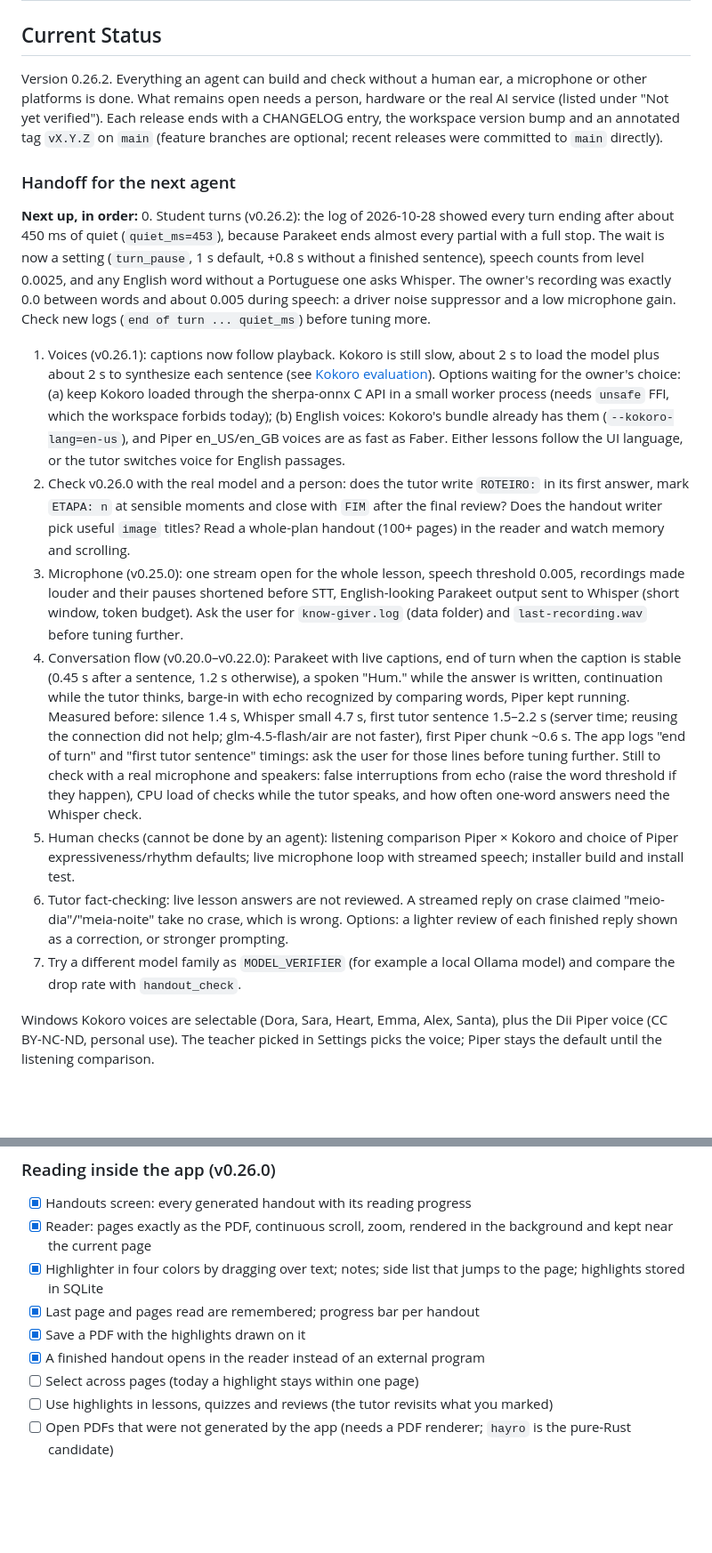
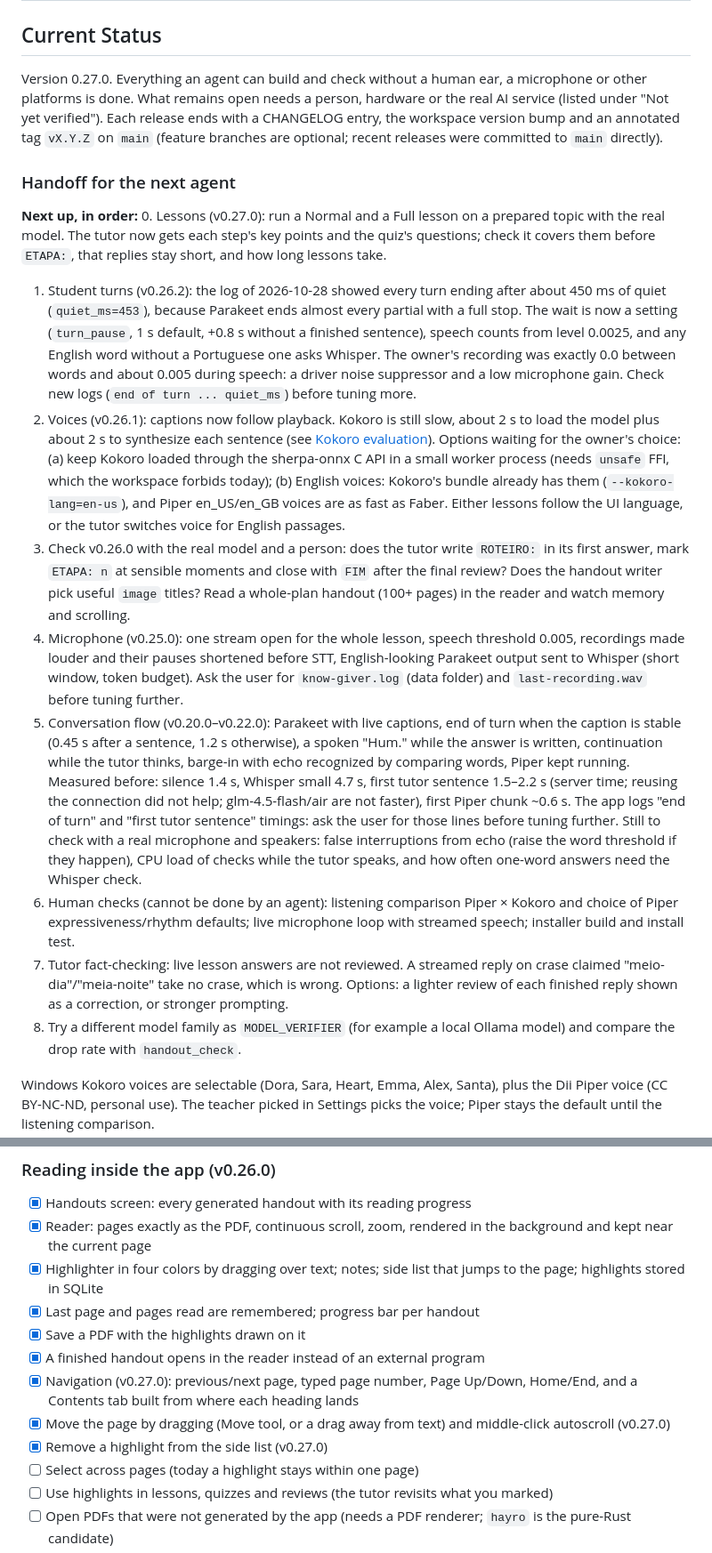
Before and after one commit to czarist/know-giver, a Markdown page: ROADMAP.md, 2 parts joined by grey strips. Shown at 89% size. Rendered like a GitHub page; blank space fills up the shorter version.

```diff
--- a/ROADMAP.md
+++ b/ROADMAP.md
@@ -2,7 +2,7 @@
 
 ## Current Status
 
-Version 0.26.2. Everything an agent can build and check without a human ear, a
+Version 0.27.0. Everything an agent can build and check without a human ear, a
 microphone or other platforms is done. What remains open needs a person, hardware or
 the real AI service (listed under "Not yet verified"). Each release ends with a
 CHANGELOG entry, the workspace version bump and an annotated tag `vX.Y.Z` on `main`
@@ -11,14 +11,17 @@ CHANGELOG entry, the workspace version bump and an annotated tag `vX.Y.Z` on `ma
 ### Handoff for the next agent
 
 **Next up, in order:**
-0. Student turns (v0.26.2): the log of 2026-10-28 showed every turn ending after
+0. Lessons (v0.27.0): run a Normal and a Full lesson on a prepared topic with the
+   real model. The tutor now gets each step's key points and the quiz's questions; check
+   it covers them before `ETAPA:`, that replies stay short, and how long lessons take.
+1. Student turns (v0.26.2): the log of 2026-10-28 showed every turn ending after
    about 450 ms of quiet (`quiet_ms=453`), because Parakeet ends almost every partial
    with a full stop. The wait is now a setting (`turn_pause`, 1 s default, +0.8 s
    without a finished sentence), speech counts from level 0.0025, and any English
    word without a Portuguese one asks Whisper. The owner's recording was exactly 0.0
    between words and about 0.005 during speech: a driver noise suppressor and a low
    microphone gain. Check new logs (`end of turn ... quiet_ms`) before tuning more.
-1. Voices (v0.26.1): captions now follow playback. Kokoro is still slow, about 2 s
+2. Voices (v0.26.1): captions now follow playback. Kokoro is still slow, about 2 s
    to load the model plus about 2 s to synthesize each sentence (see
    [Kokoro evaluation](docs/kokoro-evaluation.md#latency-in-lessons-2026-10-28)).
    Options waiting for the owner's choice:
@@ -27,15 +30,15 @@ CHANGELOG entry, the workspace version bump and an annotated tag `vX.Y.Z` on `ma
    (b) English voices: Kokoro's bundle already has them (`--kokoro-lang=en-us`), and
    Piper en_US/en_GB voices are as fast as Faber. Either lessons follow the UI
    language, or the tutor switches voice for English passages.
-2. Check v0.26.0 with the real model and a person: does the tutor write `ROTEIRO:`
+3. Check v0.26.0 with the real model and a person: does the tutor write `ROTEIRO:`
    in its first answer, mark `ETAPA: n` at sensible moments and close with `FIM` after
    the final review? Does the handout writer pick useful `image` titles? Read a
    whole-plan handout (100+ pages) in the reader and watch memory and scrolling.
-3. Microphone (v0.25.0): one stream open for the whole lesson, speech threshold 0.005,
+4. Microphone (v0.25.0): one stream open for the whole lesson, speech threshold 0.005,
    recordings made louder and their pauses shortened before STT, English-looking Parakeet output sent to
    Whisper (short window, token budget). Ask the user for `know-giver.log` (data
    folder) and `last-recording.wav` before tuning further.
-4. Conversation flow (v0.20.0–v0.22.0): Parakeet with live captions, end of turn when
+5. Conversation flow (v0.20.0–v0.22.0): Parakeet with live captions, end of turn when
    the caption is stable (0.45 s after a sentence, 1.2 s otherwise), a spoken "Hum."
    while the answer is written, continuation while the tutor thinks, barge-in with echo
    recognized by comparing words, Piper kept running. Measured before: silence 1.4 s,
@@ -46,13 +49,13 @@ CHANGELOG entry, the workspace version bump and an annotated tag `vX.Y.Z` on `ma
    microphone and speakers: false interruptions from echo (raise the word threshold if
    they happen), CPU load of checks while the tutor speaks, and how often one-word
    answers need the Whisper check.
-5. Human checks (cannot be done by an agent): listening comparison Piper × Kokoro and
+6. Human checks (cannot be done by an agent): listening comparison Piper × Kokoro and
    choice of Piper expressiveness/rhythm defaults; live microphone loop with streamed
    speech; installer build and install test.
-6. Tutor fact-checking: live lesson answers are not reviewed. A streamed reply on crase
+7. Tutor fact-checking: live lesson answers are not reviewed. A streamed reply on crase
    claimed "meio-dia"/"meia-noite" take no crase, which is wrong. Options: a lighter
    review of each finished reply shown as a correction, or stronger prompting.
-7. Try a different model family as `MODEL_VERIFIER` (for example a local Ollama model)
+8. Try a different model family as `MODEL_VERIFIER` (for example a local Ollama model)
    and compare the drop rate with `handout_check`.
 
 Windows Kokoro voices are selectable (Dora, Sara, Heart, Emma, Alex, Santa), plus the
@@ -168,6 +171,11 @@ Inno Setup 6).
 - [x] Last page and pages read are remembered; progress bar per handout
 - [x] Save a PDF with the highlights drawn on it
 - [x] A finished handout opens in the reader instead of an external program
+- [x] Navigation (v0.27.0): previous/next page, typed page number, Page Up/Down,
+      Home/End, and a Contents tab built from where each heading lands
+- [x] Move the page by dragging (Move tool, or a drag away from text) and middle-click
+      autoscroll (v0.27.0)
+- [x] Remove a highlight from the side list (v0.27.0)
 - [ ] Select across pages (today a highlight stays within one page)
 - [ ] Use highlights in lessons, quizzes and reviews (the tutor revisits what you marked)
 - [ ] Open PDFs that were not generated by the app (needs a PDF renderer; `hayro` is the
```
Also changed, not shown: other parts of ROADMAP.md (+6 -0 lines), CHANGELOG.md (+19 -0 lines), README.md (+9 -5 lines), docs/images/reader.png, 16 other files.
